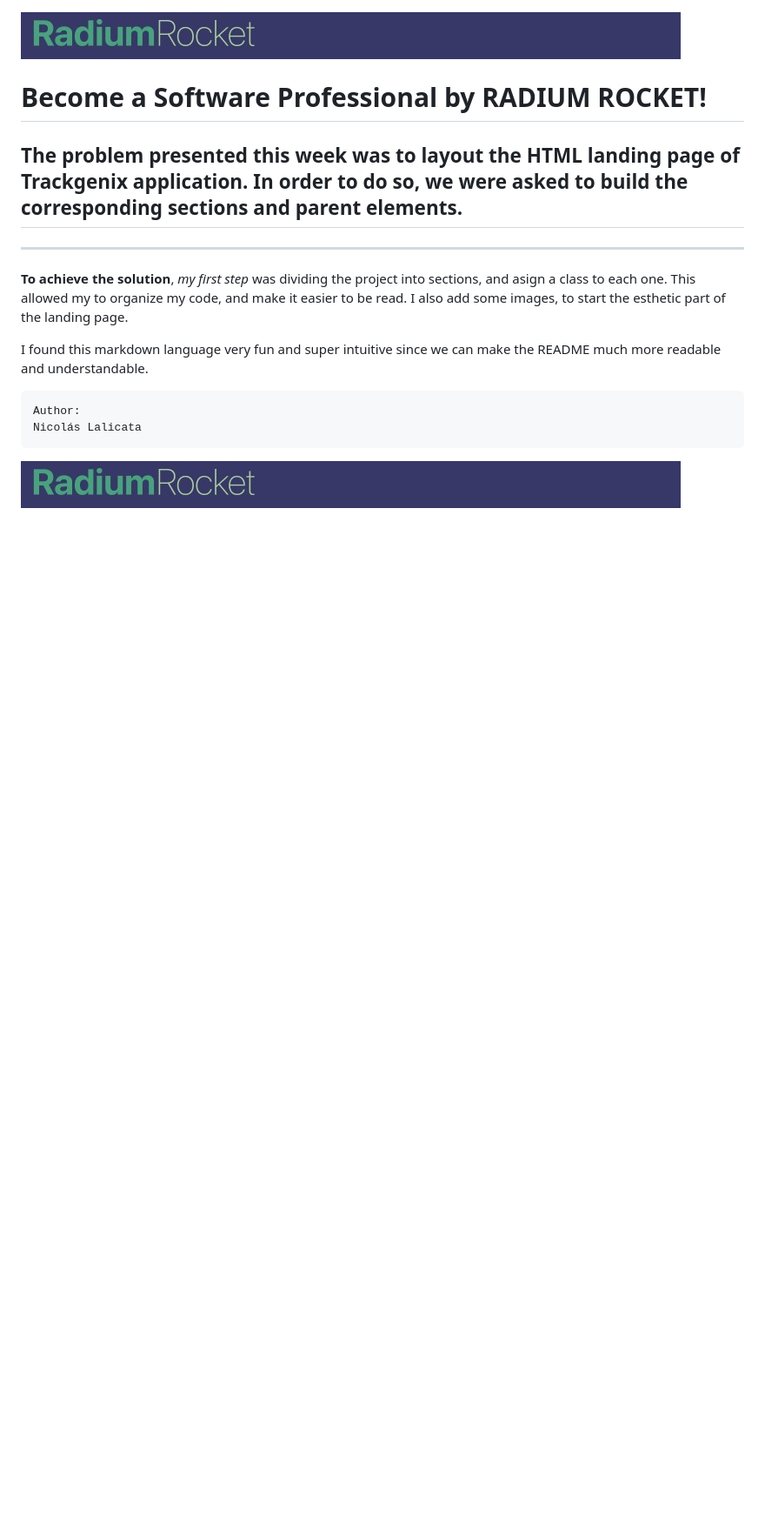
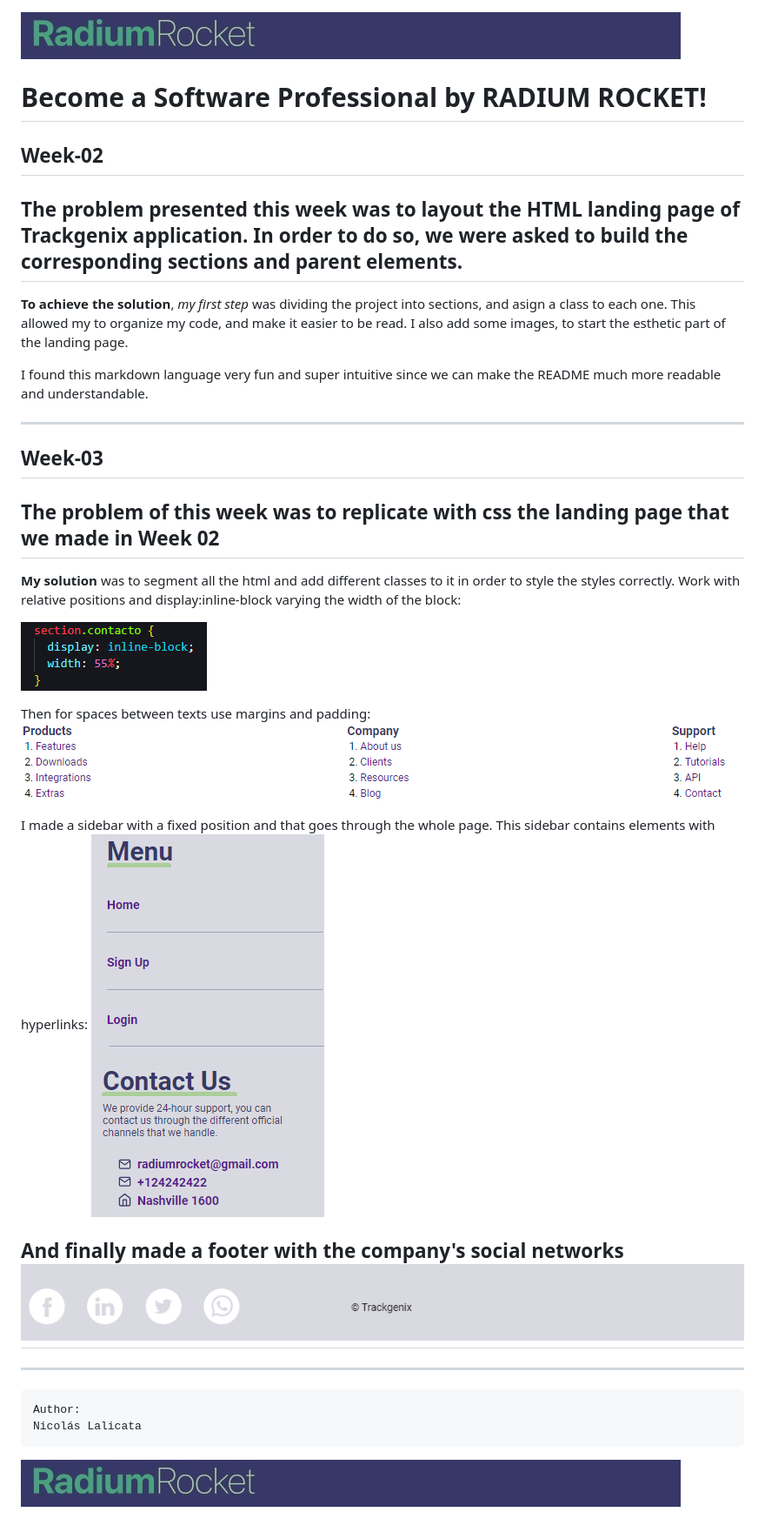
Before and after one commit to nicolaslalicata/BaSP-M2022-Etapa-1, a Markdown page: README.md, the part around the change. Shown at 87% size. Rendered like a GitHub page; pictures changed too: Semana-03/Assets/code.png (added), Semana-03/Assets/marginpadding.png (added), Semana-03/Assets/sidebar.png (added); blank space fills up the shorter version.

Commit message:
BASP-2022: Week03: Save finals change and realization of readme

````diff
--- a/README.md
+++ b/README.md
@@ -1,7 +1,7 @@
 ![Logo](Semana-02/Assets/logohdr.jpg)
 # Become a Software Professional by RADIUM ROCKET!
+## **Week-02**
 The problem presented this week was to layout the HTML landing page of Trackgenix application. In order to do so, we were asked to build the corresponding sections and parent elements.
----
 ---
  **To achieve the solution**, *my first step* was dividing the project into sections, and asign a class to each one. This allowed my to organize my code, and
 make it easier to be read.
@@ -9,6 +9,27 @@ I also add some images, to start the esthetic part of the landing page.
 
 I found this markdown language very fun and super intuitive since we can make the README much more readable and understandable.
 
+---
+## **Week-03**
+The problem of this week was to replicate with css the landing page that we made in Week 02
+---
+**My solution** was to segment all the html and add different classes to it in order to style the styles correctly.
+Work with relative positions and display:inline-block varying the width of the block:
+
+  ![imgexample](Semana-03/Assets/code.png)
+
+Then for spaces between texts use margins and padding:
+![imgexample](Semana-03/Assets/marginpadding.png)
+
+I made a sidebar with a fixed position and that goes through the whole page.
+This sidebar contains elements with hyperlinks:
+![imgexample](Semana-03/Assets/sidebar.png)
+
+And finally made a footer with the company's social networks
+![Logo](Semana-03/Assets/socialnet.png)
+---
+---
+
  ```
  Author:
  Nicolás Lalicata
````
